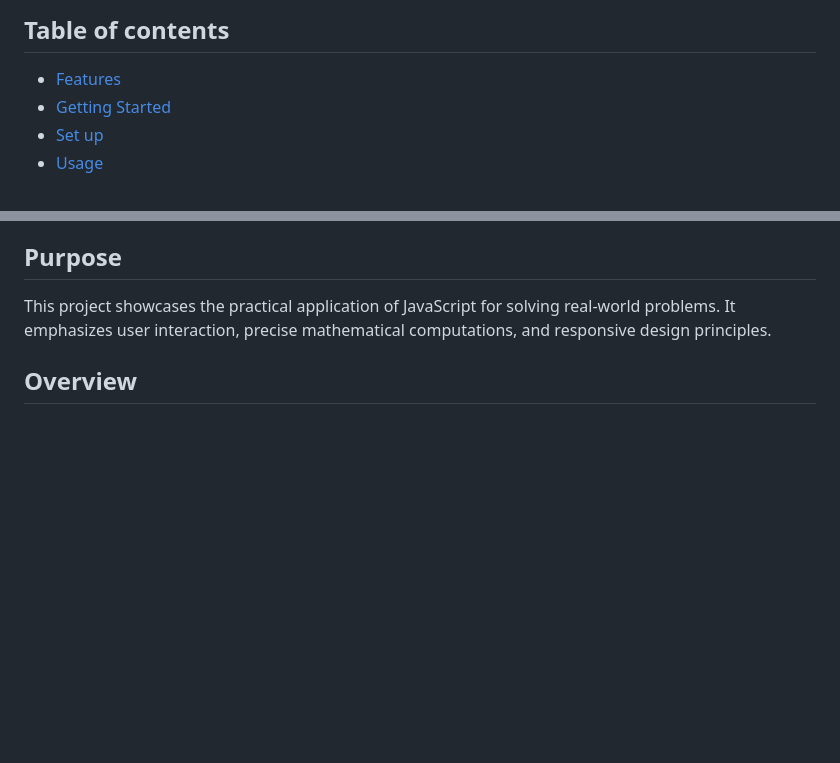
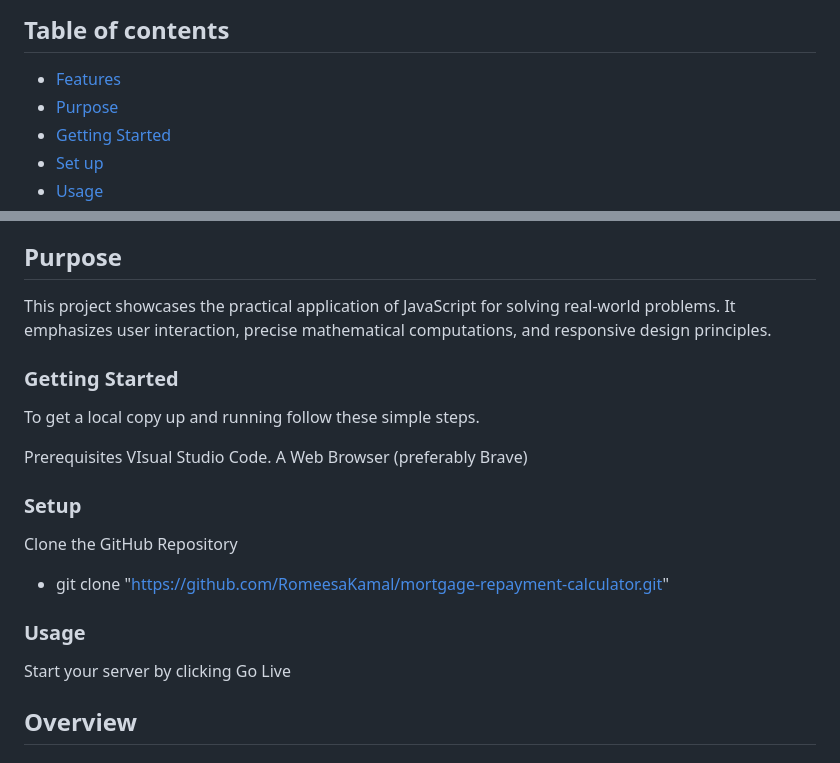
Before and after one commit to RomeesaKamal/mortgage-repayment-calculator, a Markdown page: README.md, 2 parts joined by grey strips. GitHub-like rendering; blank space fills up the shorter version.

Commit message:
correction

```diff
--- a/README.md
+++ b/README.md
@@ -9,6 +9,7 @@
 ## Table of contents
 
 - [Features](#features)
+- [Purpose](#purpose)
 - [Getting Started](#getting-started)
 - [Set up](#setup)
 - [Usage](#usage)
@@ -37,6 +38,25 @@
 
 ## Purpose
 This project showcases the practical application of JavaScript for solving real-world problems. It emphasizes user interaction, precise mathematical computations, and responsive design principles.
+
+
+### Getting Started
+
+To get a local copy up and running follow these simple steps.
+
+Prerequisites
+VIsual Studio Code.
+A Web Browser (preferably Brave)
+
+### Setup
+
+Clone the GitHub Repository
+
+- git clone "https://github.com/RomeesaKamal/mortgage-repayment-calculator.git"
+
+### Usage
+
+Start your server by clicking Go Live
 
 ## Overview
 
```
